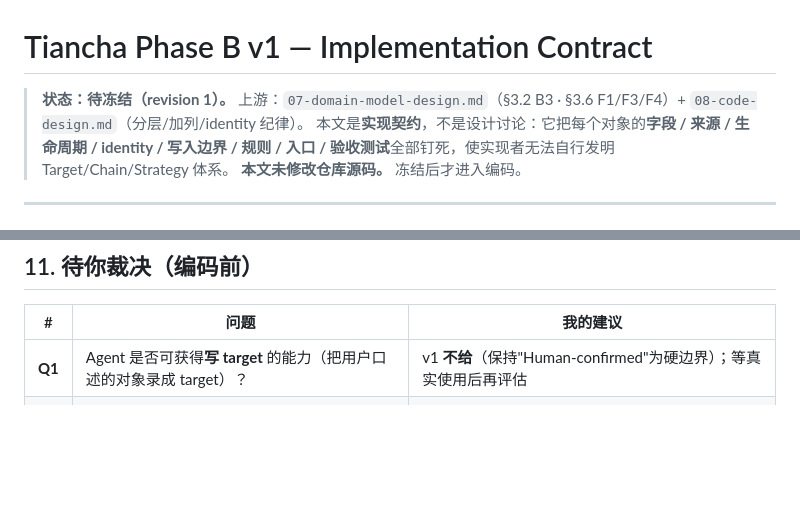
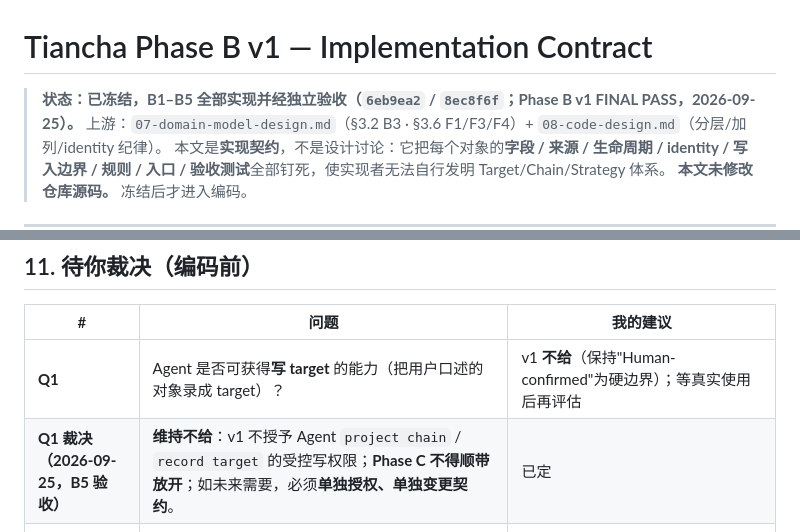
Before and after one commit to bufan528/tiancha, a Markdown page: docs/phaseB/implementation-contract.md, 2 parts joined by grey strips. GitHub-like rendering; blank space fills up the shorter version.

```diff
--- a/docs/phaseB/implementation-contract.md
+++ b/docs/phaseB/implementation-contract.md
@@ -1,6 +1,6 @@
 # Tiancha Phase B v1 — Implementation Contract
 
-> **状态：待冻结（revision 1）。** 上游：`07-domain-model-design.md`（§3.2 B3 · §3.6 F1/F3/F4）+ `08-code-design.md`（分层/加列/identity 纪律）。
+> **状态：已冻结，B1–B5 全部实现并经独立验收（`6eb9ea2` / `8ec8f6f`；Phase B v1 FINAL PASS，2026-09-25）。** 上游：`07-domain-model-design.md`（§3.2 B3 · §3.6 F1/F3/F4）+ `08-code-design.md`（分层/加列/identity 纪律）。
 > 本文是**实现契约**，不是设计讨论：它把每个对象的**字段 / 来源 / 生命周期 / identity / 写入边界 / 规则 / 入口 / 验收测试**全部钉死，使实现者无法自行发明 Target/Chain/Strategy 体系。
 > **本文未修改仓库源码。** 冻结后才进入编码。
 
@@ -423,6 +423,7 @@ LLM / 外部数据源 / Company Discovery / Evidence 全链 / Priority·Evaluati
 | # | 问题 | 我的建议 |
 |---|---|---|
 | **Q1** | Agent 是否可获得**写 target** 的能力（把用户口述的对象录成 target）？ | v1 **不给**（保持"Human-confirmed"为硬边界）；等真实使用后再评估 |
+| **Q1 裁决（2026-09-25，B5 验收）** | **维持不给**：v1 不授予 Agent `project chain` / `record target` 的受控写权限；**Phase C 不得顺带放开**；如未来需要，必须**单独授权、单独变更契约**。 | 已定 |
 | **Q2** | `config/chain-templates/*.json` 的覆盖机制 v1 是否要做？ | 做**最小**：仅支持覆盖 `(templateId,version)` 且必须逐字段一致；否则报错要求新版本 |
 | **Q3** | `expectedInformationValue` 缺省来源 | v1：人可给；缺省时按 `position.importance` 派生（不拍脑袋） |
 
```
Also changed, not shown: docs/HANDOFF.md (+4 -1 lines).
